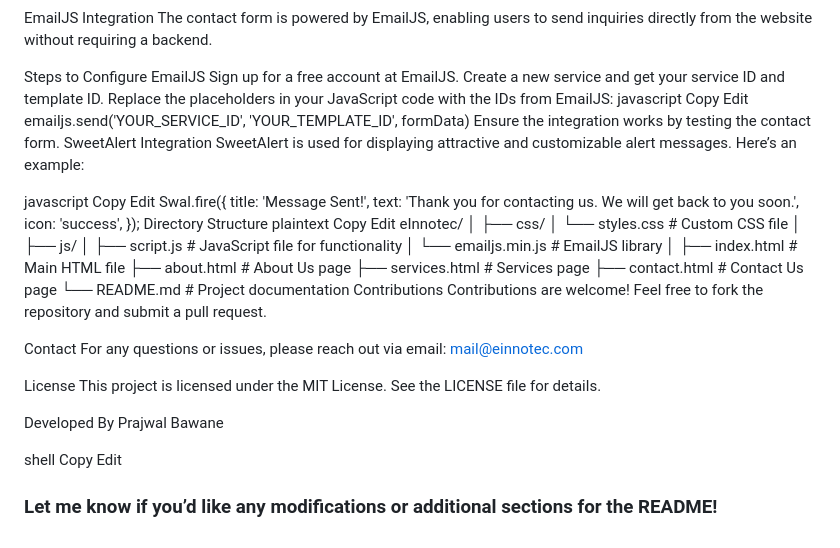
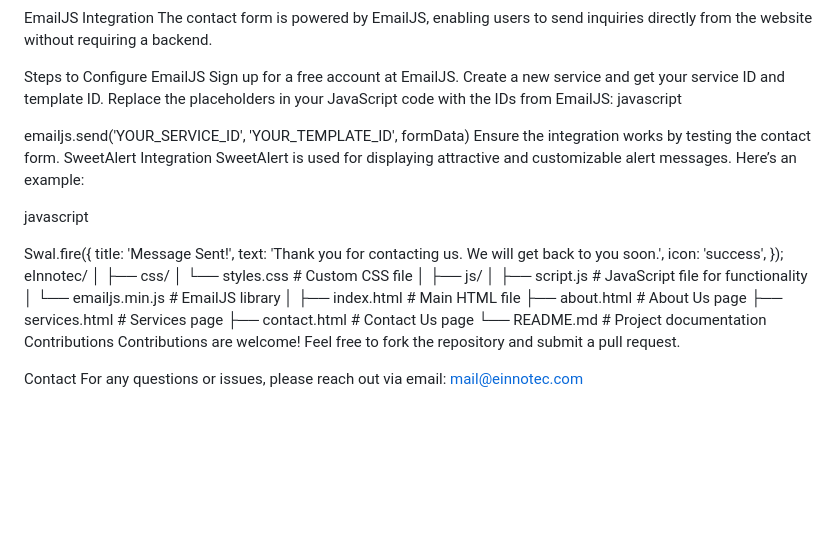
Before and after one commit to Prajwalbawane/eInnotec, a Markdown page: README.md, the part around one of its changes. Drawn GitHub-style; blank space fills up the shorter version.

```diff
--- a/README.md
+++ b/README.md
@@ -58,25 +123,19 @@ Sign up for a free account at EmailJS.
 Create a new service and get your service ID and template ID.
 Replace the placeholders in your JavaScript code with the IDs from EmailJS:
 javascript
-Copy
-Edit
+
 emailjs.send('YOUR_SERVICE_ID', 'YOUR_TEMPLATE_ID', formData)
 Ensure the integration works by testing the contact form.
 SweetAlert Integration
 SweetAlert is used for displaying attractive and customizable alert messages. Here’s an example:
 
 javascript
-Copy
-Edit
+
 Swal.fire({
   title: 'Message Sent!',
   text: 'Thank you for contacting us. We will get back to you soon.',
   icon: 'success',
 });
-Directory Structure
-plaintext
-Copy
-Edit
 eInnotec/
 │
 ├── css/
@@ -96,15 +155,3 @@ Contributions are welcome! Feel free to fork the repository and submit a pull re
 
 Contact
 For any questions or issues, please reach out via email: mail@einnotec.com
-
-License
-This project is licensed under the MIT License. See the LICENSE file for details.
-
-Developed By
-Prajwal Bawane
-
-shell
-Copy
-Edit
-
-### Let me know if you’d like any modifications or additional sections for the README!
```
Also changed, not shown: other parts of README.md (+65 -0 lines).
